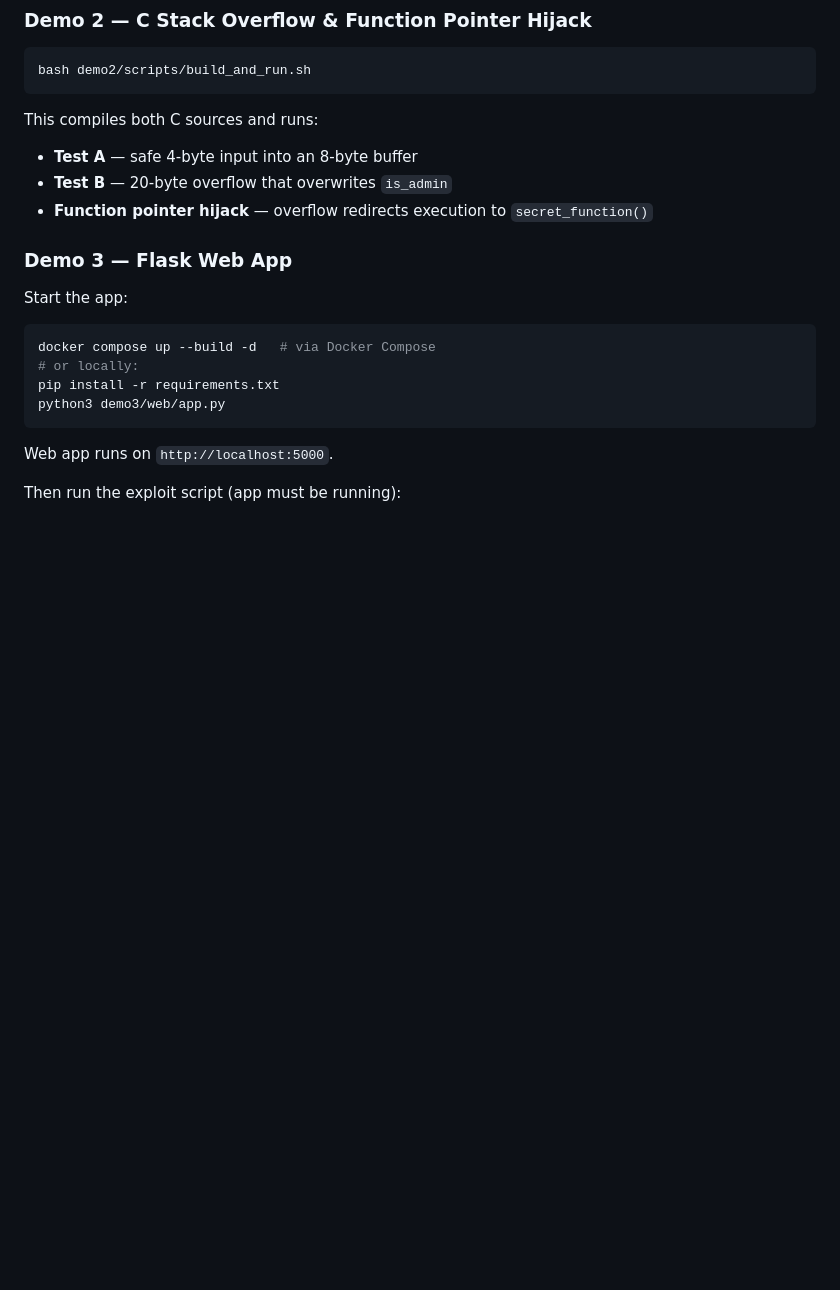
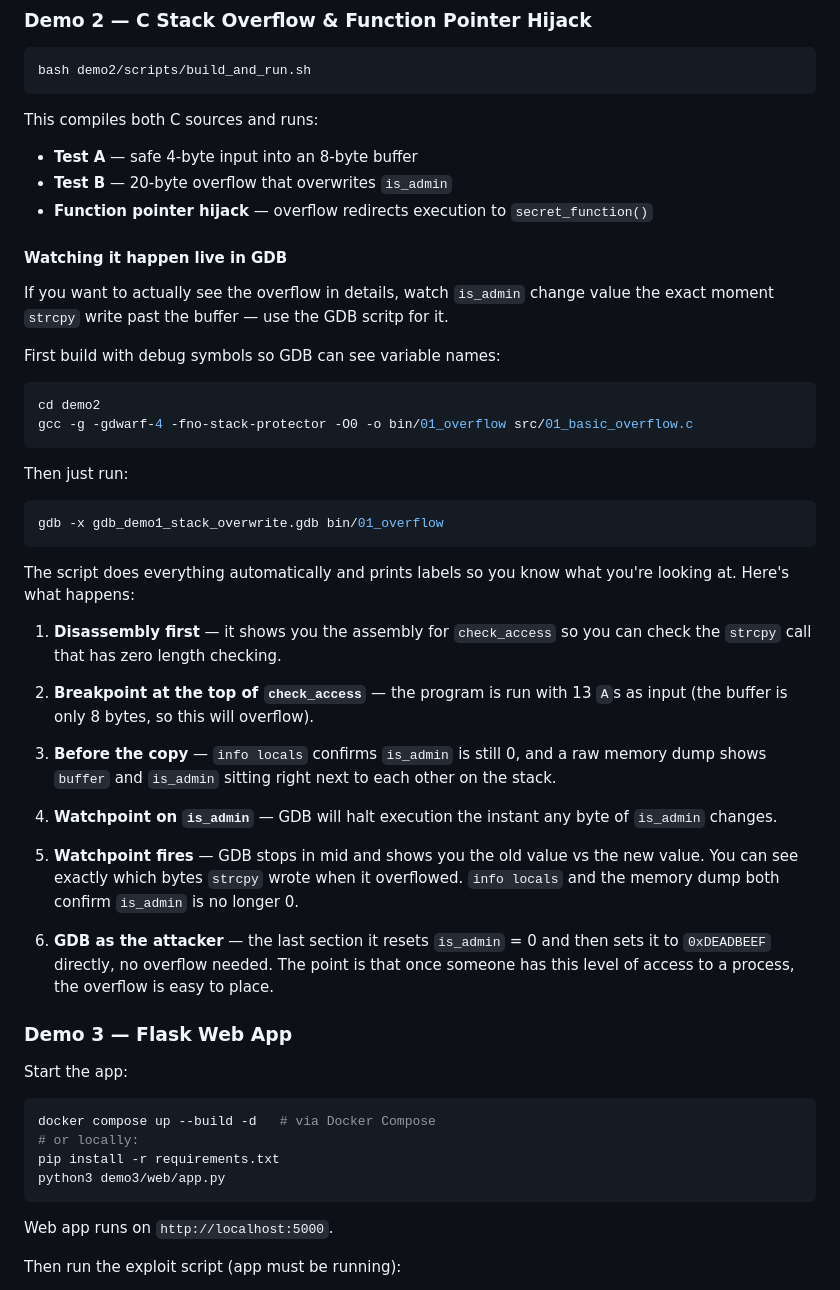
Before and after one commit to kamalkumariitj/cyber-assignment-group17, a Markdown page: README.md, the part around one of its changes. GitHub-like rendering; blank space fills up the shorter version.

````diff
--- a/README.md
+++ b/README.md
@@ -95,6 +104,39 @@ This compiles both C sources and runs:
 - **Test A** — safe 4-byte input into an 8-byte buffer
 - **Test B** — 20-byte overflow that overwrites `is_admin`
 - **Function pointer hijack** — overflow redirects execution to `secret_function()`
+
+#### Watching it happen live in GDB
+
+If you want to actually see the overflow in details, watch `is_admin` change value the exact moment `strcpy` write past the buffer — use the GDB scritp for it.
+
+First build with debug symbols so GDB can see variable names:
+
+```bash
+cd demo2
+gcc -g -gdwarf-4 -fno-stack-protector -O0 -o bin/01_overflow src/01_basic_overflow.c
+```
+
+Then just run:
+
+```bash
+gdb -x gdb_demo1_stack_overwrite.gdb bin/01_overflow
+```
+
+The script does everything automatically and prints labels so you know what you're looking at. Here's what happens:
+
+1. **Disassembly first** — it shows you the assembly for `check_access` so you can check the `strcpy` call that has zero length checking.
+
+2. **Breakpoint at the top of `check_access`** — the program is run with 13 `A`s as input (the buffer is only 8 bytes, so this will overflow).
+
+3. **Before the copy** — `info locals` confirms `is_admin` is still 0, and a raw memory dump shows `buffer` and `is_admin` sitting right next to each other on the stack.
+
+4. **Watchpoint on `is_admin`** — GDB will halt execution the instant any byte of `is_admin` changes.
+
+5. **Watchpoint fires** — GDB stops in mid and shows you the old value vs the new value. You can see exactly which bytes `strcpy` wrote when it overflowed. `info locals` and the memory dump both confirm `is_admin` is no longer 0.
+
+
+
+6. **GDB as the attacker** — the last section  it resets `is_admin` = 0 and then sets it to `0xDEADBEEF` directly, no overflow needed. The point is that once someone has this level of access to a process, the overflow is easy to place.
 
 ### Demo 3 — Flask Web App
 
````
Also changed, not shown: other parts of README.md (+24 -15 lines).
